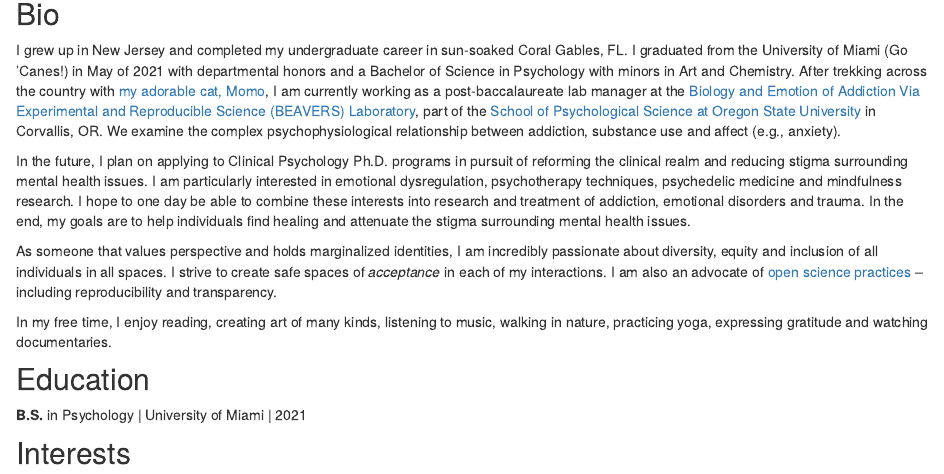
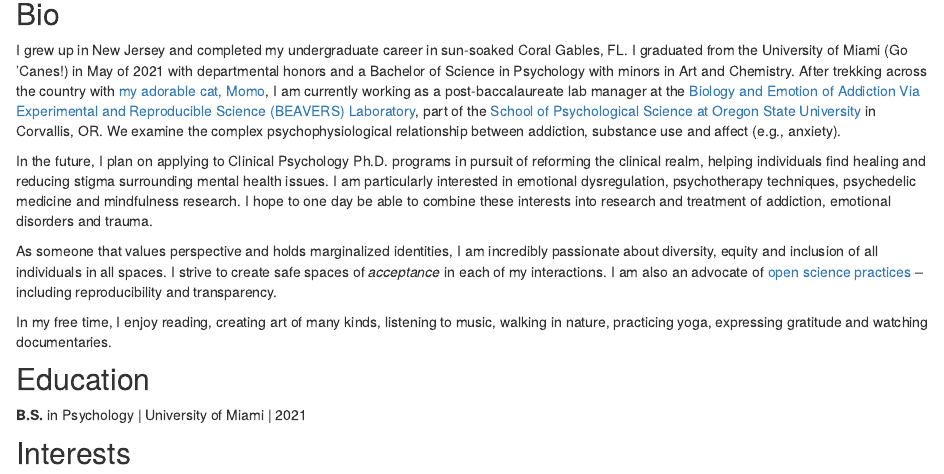
Before and after one commit to axd1136/Personal_Website_Academic, an R Markdown document (aboutme.Rmd): the page in a window 1100 px wide, from 140 px down. Rendered offline with R 4.5, knitr and Pandoc, with nearby package versions; drawn as R Markdown's standard HTML page in place of the format the file asks for.

Commit message:
about me change

```diff
--- a/aboutme.Rmd
+++ b/aboutme.Rmd
@@ -11,7 +11,7 @@ knitr::opts_chunk$set(echo = FALSE)
 
 I grew up in New Jersey and completed my undergraduate career in sun-soaked Coral Gables, FL. I graduated from the University of Miami (Go 'Canes!) in May of 2021 with departmental honors and a Bachelor of Science in Psychology with minors in Art and Chemistry. After trekking across the country with [my adorable cat, Momo](momo.html), I am currently working as a post-baccalaureate lab manager at the [Biology and Emotion of Addiction Via Experimental and Reproducible Science (BEAVERS) Laboratory](https://beaverslab.com/), part of the [School of Psychological Science at Oregon State University](https://catalog.oregonstate.edu/college-departments/liberal-arts/school-psychological-sciences/) in Corvallis, OR. We examine the complex psychophysiological relationship between addiction, substance use and affect (e.g., anxiety).
 
-In the future, I plan on applying to Clinical Psychology Ph.D. programs in pursuit of reforming the clinical realm and reducing stigma surrounding mental health issues. I am particularly interested in emotional dysregulation, psychotherapy techniques, psychedelic medicine and mindfulness research. I hope to one day be able to combine these interests into research and treatment of addiction, emotional disorders and trauma. In the end, my goals are to help individuals find healing and attenuate the stigma surrounding mental health issues.
+In the future, I plan on applying to Clinical Psychology Ph.D. programs in pursuit of reforming the clinical realm, helping individuals find healing and reducing stigma surrounding mental health issues. I am particularly interested in emotional dysregulation, psychotherapy techniques, psychedelic medicine and mindfulness research. I hope to one day be able to combine these interests into research and treatment of addiction, emotional disorders and trauma.
 
 As someone that values perspective and holds marginalized identities, I am incredibly passionate about diversity, equity and inclusion of all individuals in all spaces. I strive to create safe spaces of *acceptance* in each of my interactions. I am also an advocate of [open science practices](https://osf.io/) -- including reproducibility and transparency.
 
```
